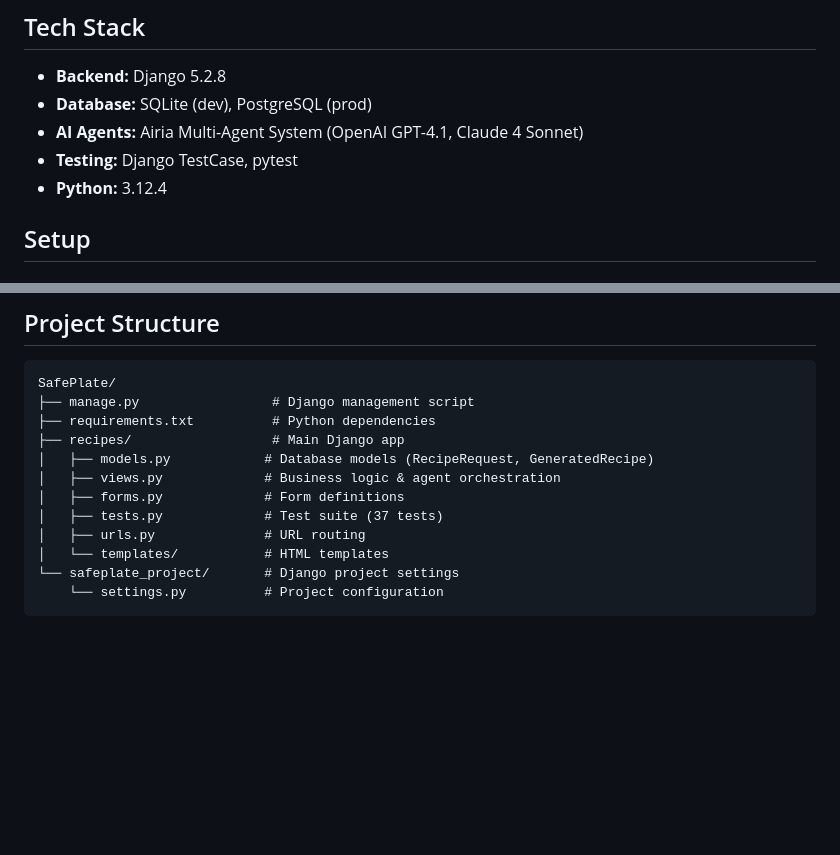
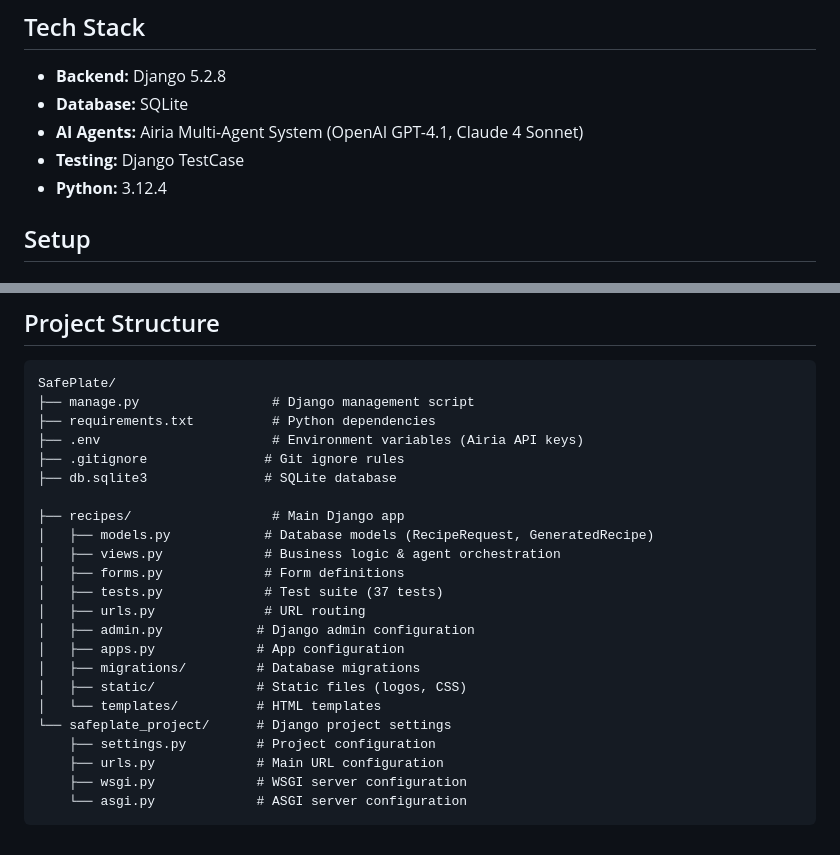
Before and after one commit to tedgershon/SafePlate, a Markdown page: README.md, 2 parts joined by grey strips. Rendered like a GitHub page; blank space fills up the shorter version.

Commit message:
Update README with revised tech stack and project files

````diff
--- a/README.md
+++ b/README.md
@@ -6,9 +6,9 @@ An AI-powered recipe generator which combines cuisine preferences, known allergi
 ## Tech Stack
 
 - **Backend:** Django 5.2.8
-- **Database:** SQLite (dev), PostgreSQL (prod)
+- **Database:** SQLite
 - **AI Agents:** Airia Multi-Agent System (OpenAI GPT-4.1, Claude 4 Sonnet)
-- **Testing:** Django TestCase, pytest
+- **Testing:** Django TestCase
 - **Python:** 3.12.4
 
 ## Setup
@@ -103,13 +103,24 @@ python manage.py test recipes
 SafePlate/
 ├── manage.py                 # Django management script
 ├── requirements.txt          # Python dependencies
+├── .env                      # Environment variables (Airia API keys)
+├── .gitignore               # Git ignore rules
+├── db.sqlite3               # SQLite database
+
 ├── recipes/                  # Main Django app
 │   ├── models.py            # Database models (RecipeRequest, GeneratedRecipe)
 │   ├── views.py             # Business logic & agent orchestration
 │   ├── forms.py             # Form definitions
 │   ├── tests.py             # Test suite (37 tests)
 │   ├── urls.py              # URL routing
-│   └── templates/           # HTML templates
-└── safeplate_project/       # Django project settings
-    └── settings.py          # Project configuration
+│   ├── admin.py            # Django admin configuration
+│   ├── apps.py             # App configuration
+│   ├── migrations/         # Database migrations
+│   ├── static/             # Static files (logos, CSS)
+│   └── templates/          # HTML templates
+└── safeplate_project/      # Django project settings
+    ├── settings.py         # Project configuration
+    ├── urls.py             # Main URL configuration
+    ├── wsgi.py             # WSGI server configuration
+    └── asgi.py             # ASGI server configuration
 ```
````
